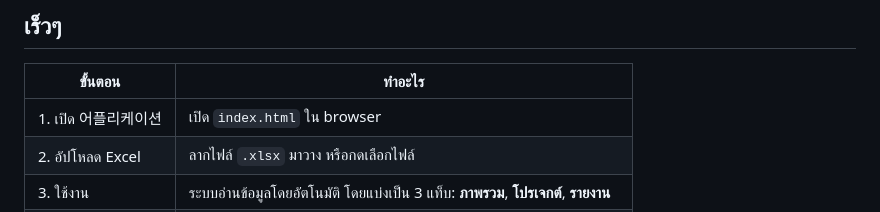
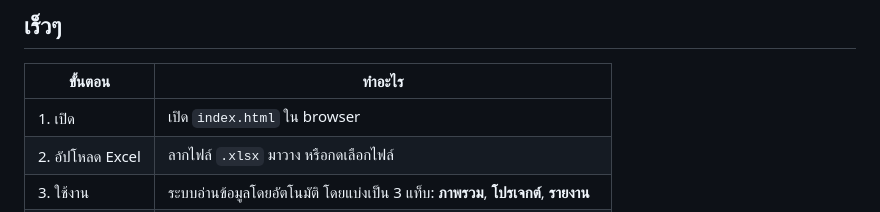
Before and after one commit to nookandnui-cloud/PipelineTracker, a Markdown page: README.md, the part around the change. Rendered like a GitHub page.

```diff
--- a/README.md
+++ b/README.md
@@ -10,7 +10,7 @@
 
 | ขั้นตอน | ทำอะไร |
 |---|---|
-| 1. เปิด 어플리케이션 | เปิด `index.html` ใน browser |
+| 1. เปิด | เปิด `index.html` ใน browser |
 | 2. อัปโหลด Excel | ลากไฟล์ `.xlsx` มาวาง หรือกดเลือกไฟล์ |
 | 3. ใช้งาน | ระบบอ่านข้อมูลโดยอัตโนมัติ โดยแบ่งเป็น 3 แท็บ: **ภาพรวม**, **โปรเจกต์**, **รายงาน** |
 | 4. บันทึก | แก้ไข/เพิ่ม/ลบโปรเจกต์ ระบบจะบันทึกไฟล์ Excel `.xlsx` รายวันโดยอัตโนมัติ |
```
